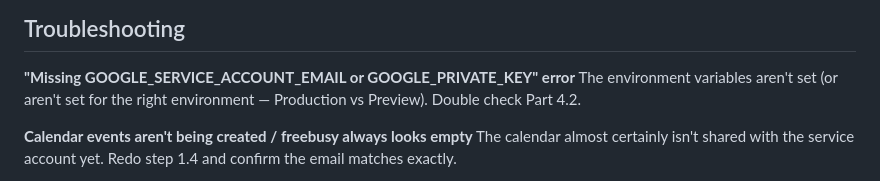
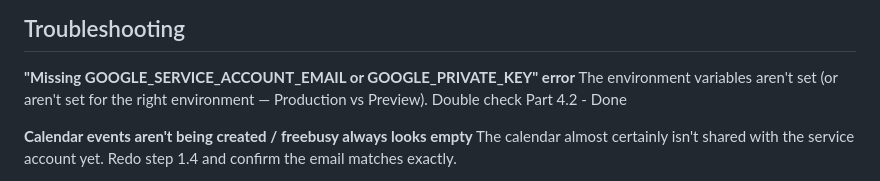
Before and after one commit to vignesh-2706/automation-qr, a Markdown page: README.md, the part around the change. GitHub-like rendering.

Commit message:
Update troubleshooting section in README
Clarified troubleshooting instructions for environment variables.

```diff
--- a/README.md
+++ b/README.md
@@ -290,7 +290,7 @@ redeploys automatically within a minute or two.
 
 **"Missing GOOGLE_SERVICE_ACCOUNT_EMAIL or GOOGLE_PRIVATE_KEY" error**
 The environment variables aren't set (or aren't set for the right
-environment — Production vs Preview). Double check Part 4.2.
+environment — Production vs Preview). Double check Part 4.2 - Done
 
 **Calendar events aren't being created / freebusy always looks empty**
 The calendar almost certainly isn't shared with the service account yet.
```
